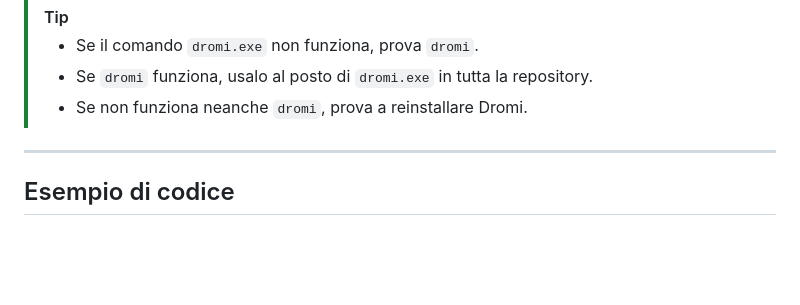
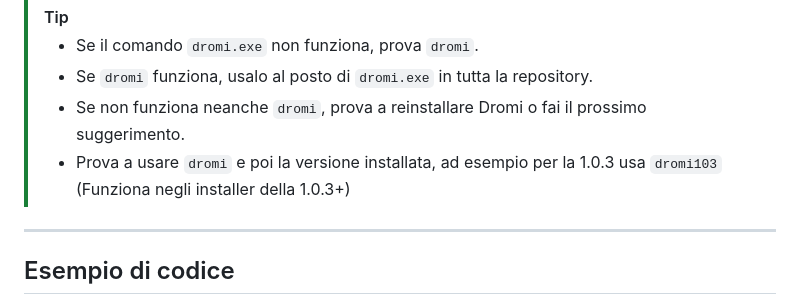
Before and after one commit to DeMENIGECO/Dromi, a Markdown page: README.md, the part around the change. Drawn GitHub-style; blank space fills up the shorter version.

```diff
--- a/README.md
+++ b/README.md
@@ -29,7 +29,8 @@ Esempi:
 > [!TIP]
 > - Se il comando `dromi.exe` non funziona, prova `dromi`.
 > - Se `dromi` funziona, usalo al posto di `dromi.exe` in tutta la repository.
-> - Se non funziona neanche `dromi`, prova a reinstallare Dromi.
+> - Se non funziona neanche `dromi`, prova a reinstallare Dromi o fai il prossimo suggerimento.
+> - Prova a usare `dromi` e poi la versione installata, ad esempio per la 1.0.3 usa `dromi103` (Funziona negli installer della 1.0.3+)
 
 ---
 
```
